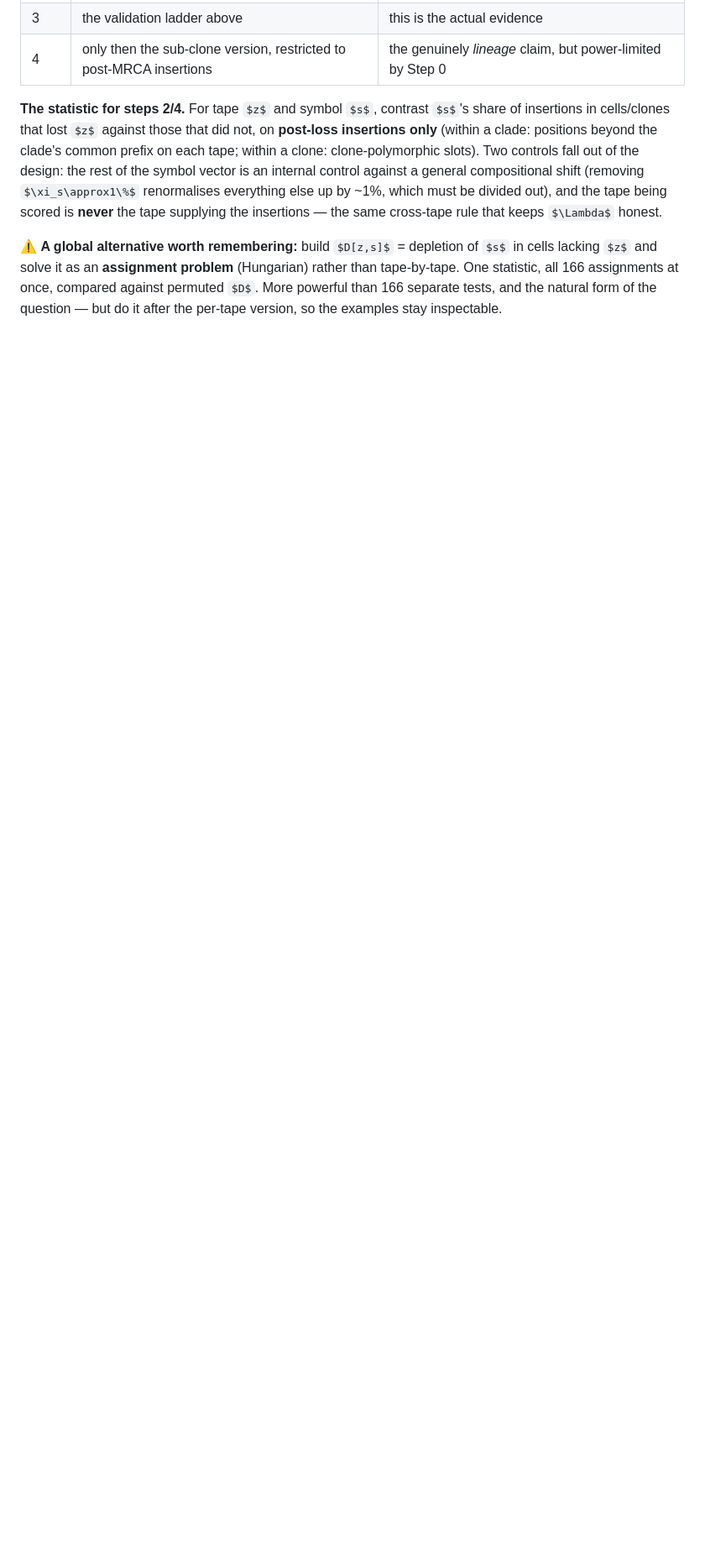
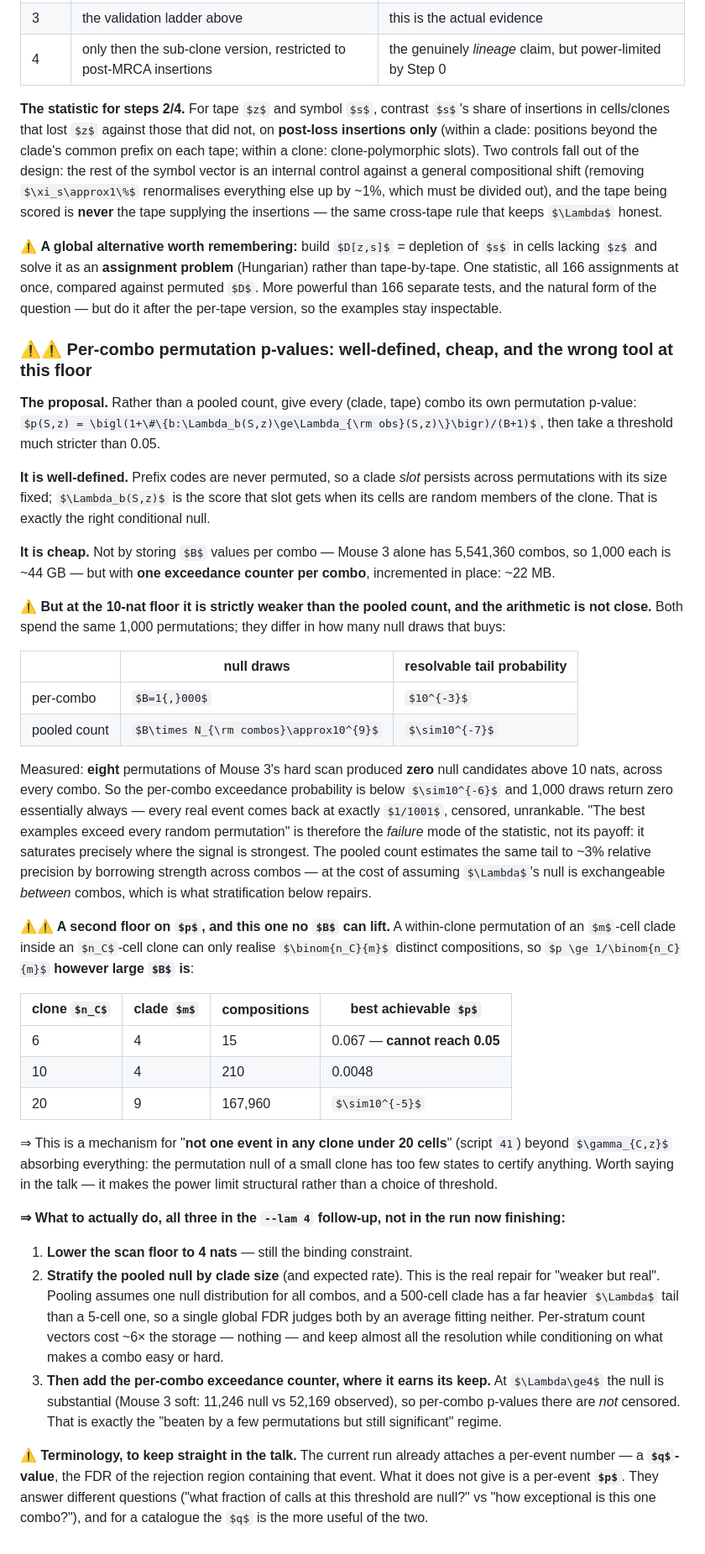
Before and after one commit to curriej2/pando, a Markdown page: analyses/2026-08_park-compatibility/README.md, the part around the change. Shown at 84% size. Drawn GitHub-style; some formulas as TeX source; blank space fills up the shorter version.

Commit message:
Per-combo permutation p-values: well-defined, cheap, wrong tool at this floor
Asked whether to score each (clade, tape) combo against its own 1,000 permuted
values rather than pooling counts. It is well-defined -- prefix codes are never
permuted, so a clade slot persists with its size fixed -- and cheap, provided
one stores an exceedance COUNTER per combo (~22 MB) rather than B values per
combo (~44 GB for Mouse3 alone).

But at the 10-nat floor it is strictly weaker. Both approaches spend the same
1,000 permutations; pooling buys B x N_combos ~ 1e9 null draws and resolves a
tail of ~1e-7, while per-combo buys 1,000 and resolves 1e-3. Measured: eight
permutations of Mouse3's hard scan produced ZERO null candidates above 10 nats
across every combo, so per-combo p censors at 1/1001 for every real event. "The
best examples beat every permutation" is the failure mode, not the payoff -- the
statistic saturates exactly where the signal is strongest.

A second floor that no B can lift: an m-cell clade in an n_C-cell clone has only
C(n_C, m) distinct permuted compositions, so p >= 1/C(n_C, m). A 4-cell clade in
a 6-cell clone cannot reach p < 0.05 at any B. That is a structural mechanism
for script 41's "not one event in any clone under 20 cells", beyond gamma
absorbing everything, and it belongs in the talk.

What the underlying instinct -- weaker but real events are being missed --
actually needs, all folded into the --lam 4 follow-up: the lower floor; a null
STRATIFIED by clade size, since a 500-cell clade has a far heavier Lambda tail
than a 5-cell one and one global FDR fits neither; and then the per-combo
counter, which stops being censored at Lambda >= 4 where the null is
substantial (Mouse3 soft: 11,246 null vs 52,169 observed).

Also recorded: the run already gives a per-event q (the FDR of the rejection
region containing it), not a per-event p. Different questions, and q is the more
useful of the two for a catalogue.

Co-Authored-By: Claude Opus 5 (1M context) <noreply@anthropic.com>

```diff
--- a/analyses/2026-08_park-compatibility/README.md
+++ b/analyses/2026-08_park-compatibility/README.md
@@ -1825,3 +1825,66 @@ and solve it as an **assignment problem** (Hungarian) rather than tape-by-tape.
 166 assignments at once, compared against permuted $D$. More powerful than 166 separate tests, and
 the natural form of the question — but do it after the per-tape version, so the examples stay
 inspectable.
+
+### ⚠⚠ Per-combo permutation p-values: well-defined, cheap, and the wrong tool at this floor
+
+**The proposal.** Rather than a pooled count, give every (clade, tape) combo its own permutation
+p-value: $p(S,z) = \bigl(1+\#\{b:\Lambda_b(S,z)\ge\Lambda_{\rm obs}(S,z)\}\bigr)/(B+1)$, then take a
+threshold much stricter than 0.05.
+
+**It is well-defined.** Prefix codes are never permuted, so a clade *slot* persists across
+permutations with its size fixed; $\Lambda_b(S,z)$ is the score that slot gets when its cells are
+random members of the clone. That is exactly the right conditional null.
+
+**It is cheap.** Not by storing $B$ values per combo — Mouse 3 alone has 5,541,360 combos, so 1,000
+each is ~44 GB — but with **one exceedance counter per combo**, incremented in place: ~22 MB.
+
+**⚠ But at the 10-nat floor it is strictly weaker than the pooled count, and the arithmetic is not
+close.** Both spend the same 1,000 permutations; they differ in how many null draws that buys:
+
+| | null draws | resolvable tail probability |
+|---|---|---|
+| per-combo | $B=1{,}000$ | $10^{-3}$ |
+| pooled count | $B\times N_{\rm combos}\approx10^{9}$ | $\sim10^{-7}$ |
+
+Measured: **eight** permutations of Mouse 3's hard scan produced **zero** null candidates above 10
+nats, across every combo. So the per-combo exceedance probability is below $\sim10^{-6}$ and 1,000
+draws return zero essentially always — every real event comes back at exactly $1/1001$, censored,
+unrankable. "The best examples exceed every random permutation" is therefore the *failure* mode of
+the statistic, not its payoff: it saturates precisely where the signal is strongest. The pooled
+count estimates the same tail to ~3% relative precision by borrowing strength across combos — at
+the cost of assuming $\Lambda$'s null is exchangeable *between* combos, which is what stratification
+below repairs.
+
+**⚠⚠ A second floor on $p$, and this one no $B$ can lift.** A within-clone permutation of an
+$m$-cell clade inside an $n_C$-cell clone can only realise $\binom{n_C}{m}$ distinct compositions,
+so $p \ge 1/\binom{n_C}{m}$ **however large $B$ is**:
+
+| clone $n_C$ | clade $m$ | compositions | best achievable $p$ |
+|---|---|---|---|
+| 6 | 4 | 15 | 0.067 — **cannot reach 0.05** |
+| 10 | 4 | 210 | 0.0048 |
+| 20 | 9 | 167,960 | $\sim10^{-5}$ |
+
+⇒ This is a mechanism for "**not one event in any clone under 20 cells**" (script `41`) beyond
+$\gamma_{C,z}$ absorbing everything: the permutation null of a small clone has too few states to
+certify anything. Worth saying in the talk — it makes the power limit structural rather than a
+choice of threshold.
+
+**⇒ What to actually do, all three in the `--lam 4` follow-up, not in the run now finishing:**
+
+1. **Lower the scan floor to 4 nats** — still the binding constraint.
+2. **Stratify the pooled null by clade size** (and expected rate). This is the real repair for
+   "weaker but real". Pooling assumes one null distribution for all combos, and a 500-cell clade has
+   a far heavier $\Lambda$ tail than a 5-cell one, so a single global FDR judges both by an average
+   fitting neither. Per-stratum count vectors cost ~6× the storage — nothing — and keep almost all
+   the resolution while conditioning on what makes a combo easy or hard.
+3. **Then add the per-combo exceedance counter, where it earns its keep.** At $\Lambda\ge4$ the null
+   is substantial (Mouse 3 soft: 11,246 null vs 52,169 observed), so per-combo p-values there are
+   *not* censored. That is exactly the "beaten by a few permutations but still significant" regime.
+
+**⚠ Terminology, to keep straight in the talk.** The current run already attaches a per-event
+number — a **$q$-value**, the FDR of the rejection region containing that event. What it does not
+give is a per-event **$p$**. They answer different questions ("what fraction of calls at this
+threshold are null?" vs "how exceptional is this one combo?"), and for a catalogue the $q$ is the
+more useful of the two.
```
Also changed, not shown: analyses/2026-08_park-compatibility/CLAUDE.md (+13 -0 lines).
